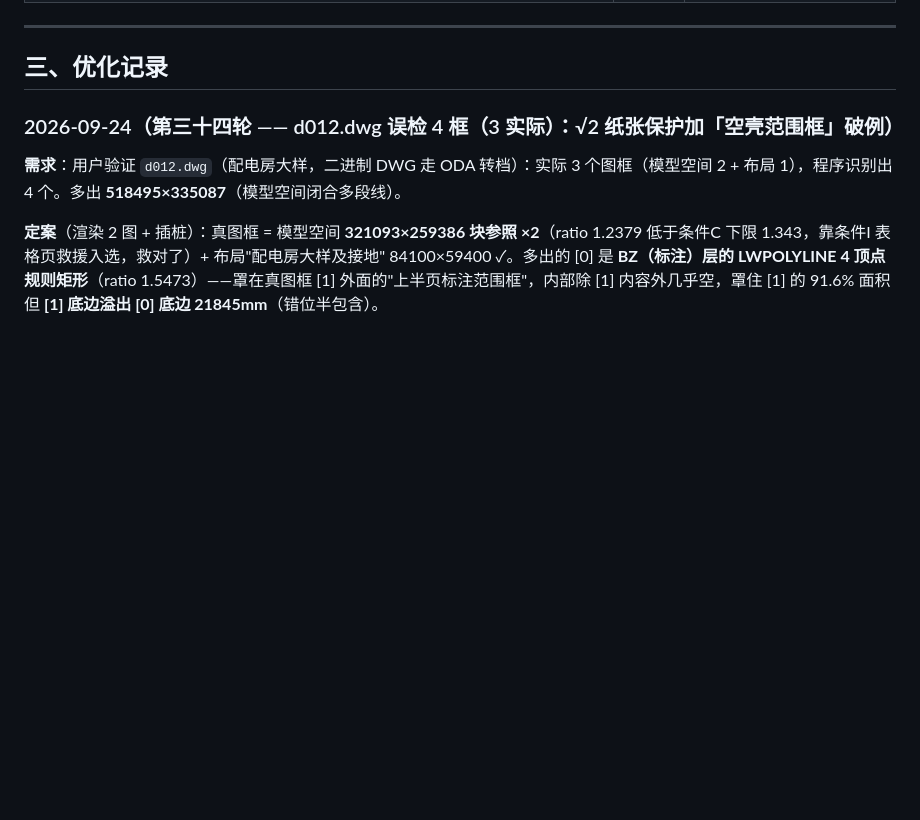
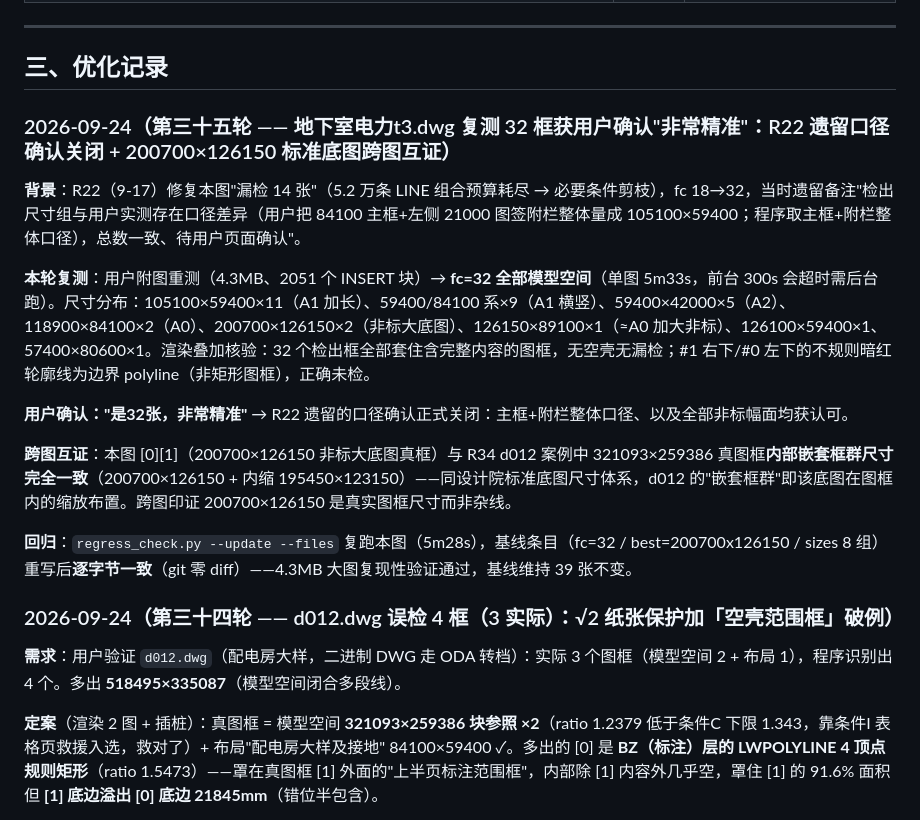
Before and after one commit to hydroxylion/dwg-frame-parser, a Markdown page: Readme.md, the part around the change. Drawn GitHub-style; blank space fills up the shorter version.

Commit message:
docs: 第三十五轮——地下室电力t3.dwg 复测32框获用户确认精准（R22遗留口径确认关闭+200700x126150标准底图跨图互证+基线复跑逐字节一致）

```diff
--- a/Readme.md
+++ b/Readme.md
@@ -125,6 +125,18 @@ ezdxf 默认不加载 XREF 外部文件，引用块会漏识别图框。检测
 ---
 
 ## 三、优化记录
+
+### 2026-09-24（第三十五轮 —— 地下室电力t3.dwg 复测 32 框获用户确认"非常精准"：R22 遗留口径确认关闭 + 200700×126150 标准底图跨图互证）
+
+**背景**：R22（9-17）修复本图"漏检 14 张"（5.2 万条 LINE 组合预算耗尽 → 必要条件剪枝），fc 18→32，当时遗留备注"检出尺寸组与用户实测存在口径差异（用户把 84100 主框+左侧 21000 图签附栏整体量成 105100×59400；程序取主框+附栏整体口径），总数一致、待用户页面确认"。
+
+**本轮复测**：用户附图重测（4.3MB、2051 个 INSERT 块）→ **fc=32 全部模型空间**（单图 5m33s，前台 300s 会超时需后台跑）。尺寸分布：105100×59400×11（A1 加长）、59400/84100 系×9（A1 横竖）、59400×42000×5（A2）、118900×84100×2（A0）、200700×126150×2（非标大底图）、126150×89100×1（≈A0 加大非标）、126100×59400×1、57400×80600×1。渲染叠加核验：32 个检出框全部套住含完整内容的图框，无空壳无漏检；#1 右下/#0 左下的不规则暗红轮廓线为边界 polyline（非矩形图框），正确未检。
+
+**用户确认："是32张，非常精准"** → R22 遗留的口径确认正式关闭：主框+附栏整体口径、以及全部非标幅面均获认可。
+
+**跨图互证**：本图 [0][1]（200700×126150 非标大底图真框）与 R34 d012 案例中 321093×259386 真图框**内部嵌套框群尺寸完全一致**（200700×126150 + 内缩 195450×123150）——同设计院标准底图尺寸体系，d012 的"嵌套框群"即该底图在图框内的缩放布置。跨图印证 200700×126150 是真实图框尺寸而非杂线。
+
+**回归**：`regress_check.py --update --files` 复跑本图（5m28s），基线条目（fc=32 / best=200700x126150 / sizes 8 组）重写后**逐字节一致**（git 零 diff）——4.3MB 大图复现性验证通过，基线维持 39 张不变。
 
 ### 2026-09-24（第三十四轮 —— d012.dwg 误检 4 框（3 实际）：√2 纸张保护加「空壳范围框」破例）
 
```
